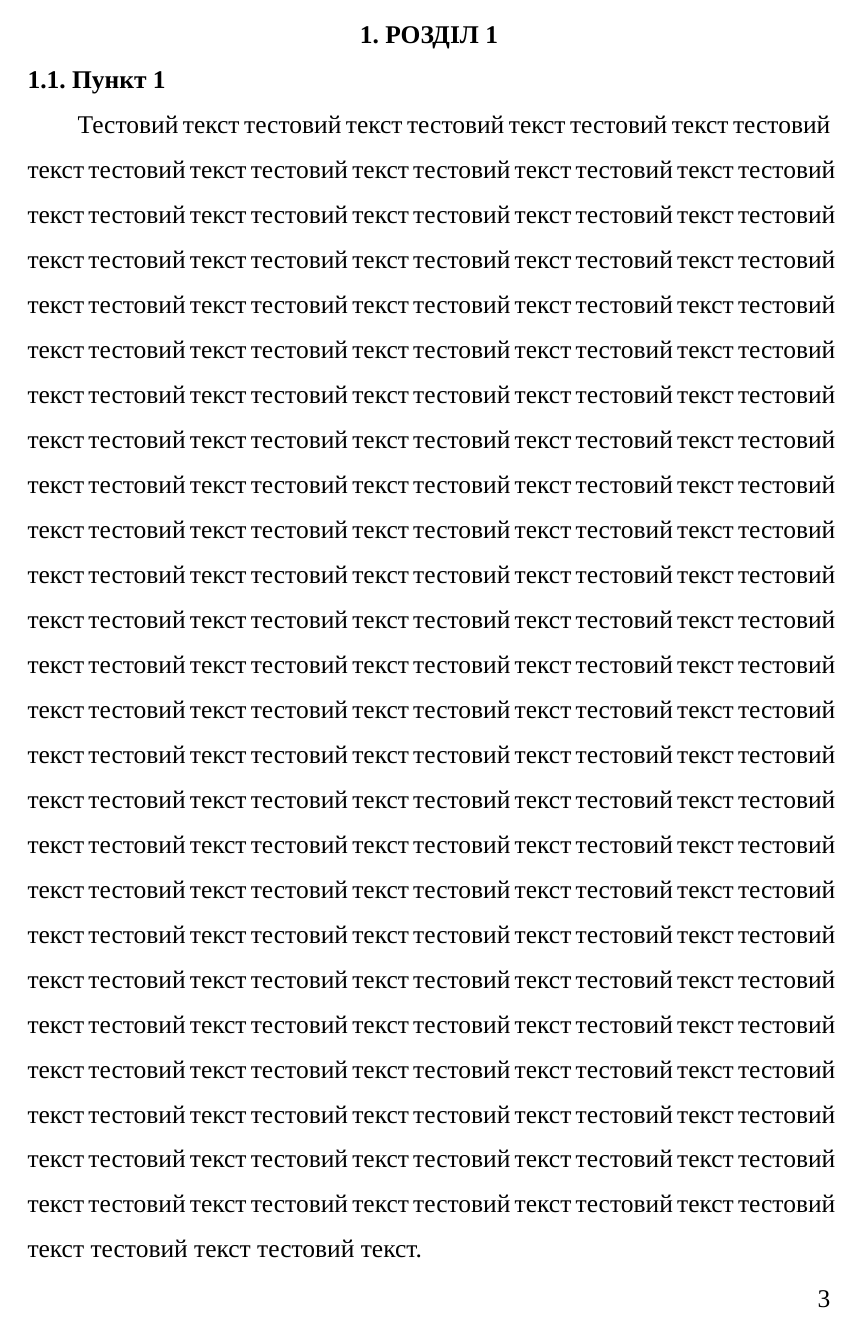
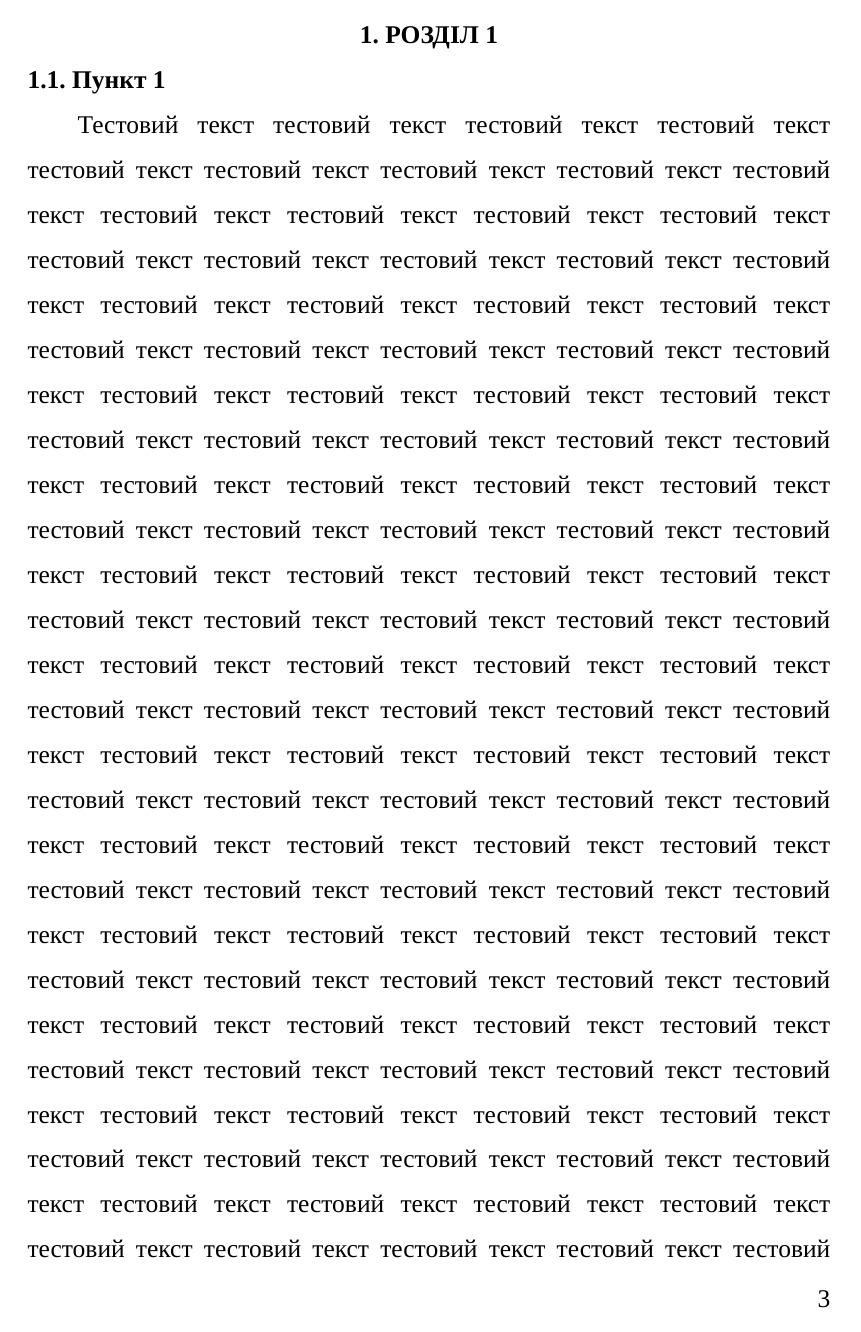
Before and after one commit to KosRud/kpi-latex-template, a LaTeX document (kpi latex template.tex): page 3 of 6. Compiled offline with XeLaTeX; a missing font is replaced by an installed copy or a similar font.

Commit message:
fix alignment

```diff
--- a/kpi latex template.tex
+++ b/kpi latex template.tex
@@ -110,11 +110,13 @@
 \pretocmd{\section}{\newpage}{}{}
 
 \usepackage{url}
-%urls use same font as other text
+% urls use same font as other text
 \urlstyle{same}
 
-%forbid automatic hyphenation
+% forbid automatic hyphenation
 \usepackage[none]{hyphenat}
+% fix messed up alignment due to forbidden hyphenation
+\setlength\emergencystretch{\hsize}
 
 % load polyglossia in the end to prevent it's changes being overwritten
 \usepackage{polyglossia}
```
Also changed, not shown: kpi latex template.pdf.
